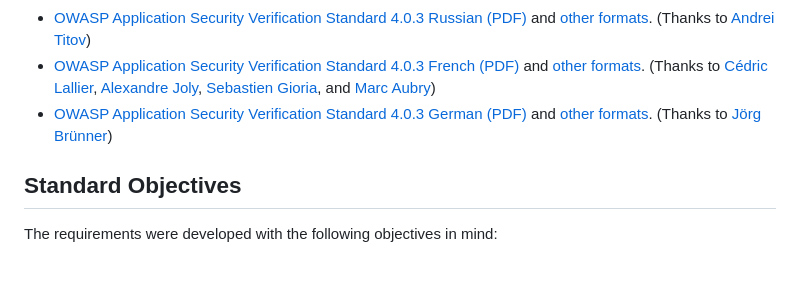
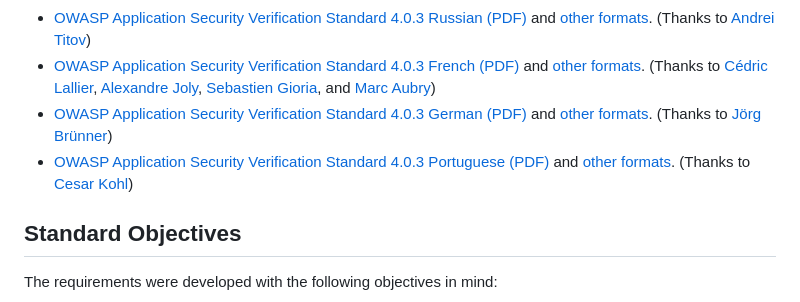
Before and after one commit to OWASP/ASVS, a Markdown page: README.md, the part around the change. GitHub-like rendering; blank space fills up the shorter version.

```diff
--- a/README.md
+++ b/README.md
@@ -29,6 +29,7 @@ For information on changes between 4.0.2 and 4.0.3 of the standard, see [this wi
 * [OWASP Application Security Verification Standard 4.0.3 Russian (PDF)](4.0/OWASP%20Application%20Security%20Verification%20Standard%204.0.3-ru.pdf) and [other formats](4.0/docs_ru). (Thanks to [Andrei Titov](https://github.com/andrettv))
 * [OWASP Application Security Verification Standard 4.0.3 French (PDF)](4.0/OWASP%20Application%20Security%20Verification%20Standard%204.0.3-fr.pdf) and [other formats](4.0/docs_fr). (Thanks to [Cédric Lallier](https://github.com/clallier94), [Alexandre Joly](https://github.com/inaz0), [Sebastien Gioria](https://github.com/SPoint42), and [Marc Aubry](https://github.com/Marx314))
 * [OWASP Application Security Verification Standard 4.0.3 German (PDF)](4.0/OWASP%20Application%20Security%20Verification%20Standard%204.0.3-de.pdf) and [other formats](4.0/docs_de). (Thanks to [Jörg Brünner](https://github.com/JoergBruenner))
+* [OWASP Application Security Verification Standard 4.0.3 Portuguese (PDF)](4.0/OWASP%20Application%20Security%20Verification%20Standard%204.0.3-pt.pdf) and [other formats](4.0/docs_pt). (Thanks to [Cesar Kohl](https://github.com/cesarkohl))
 
 ## Standard Objectives
 
```
